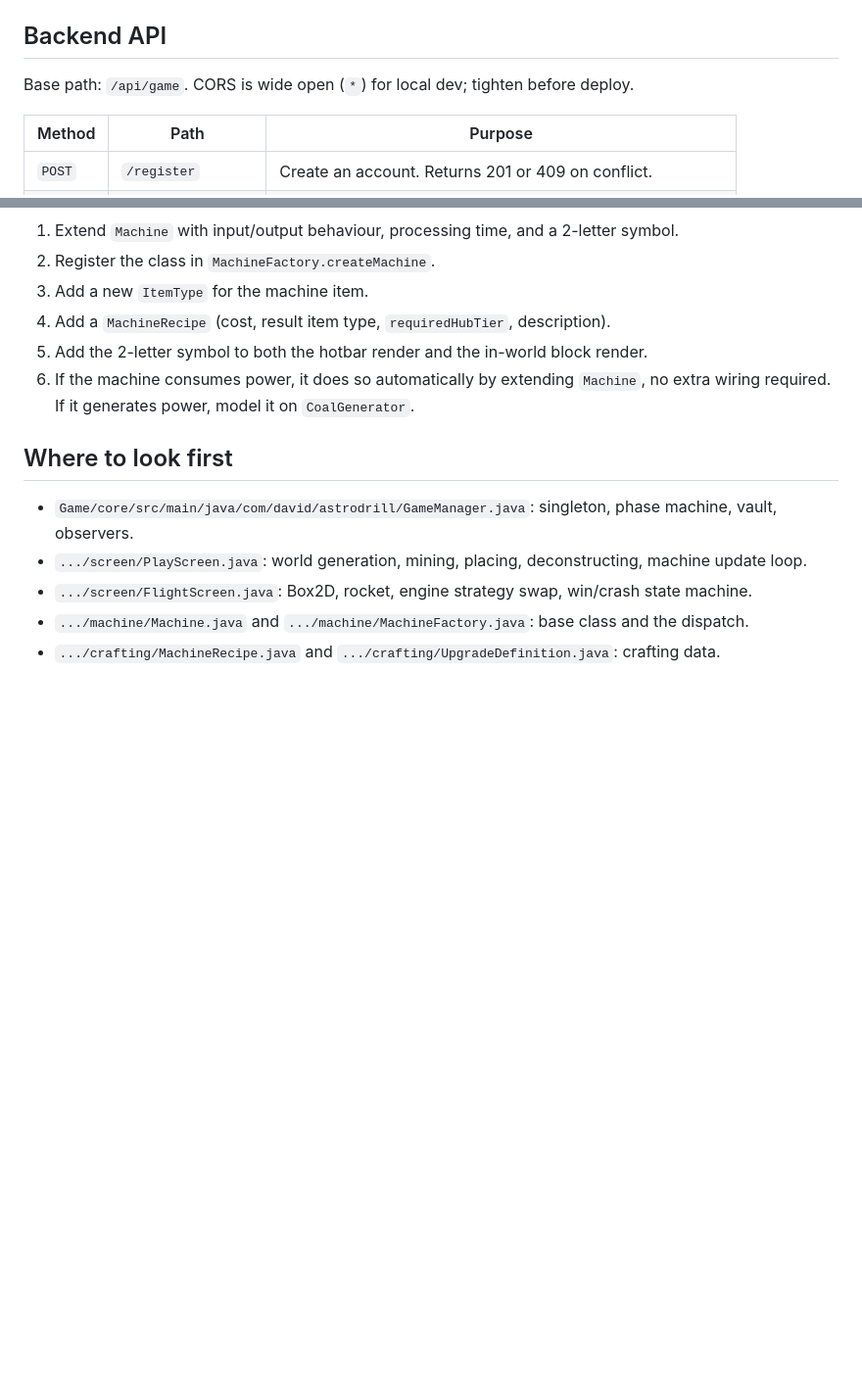
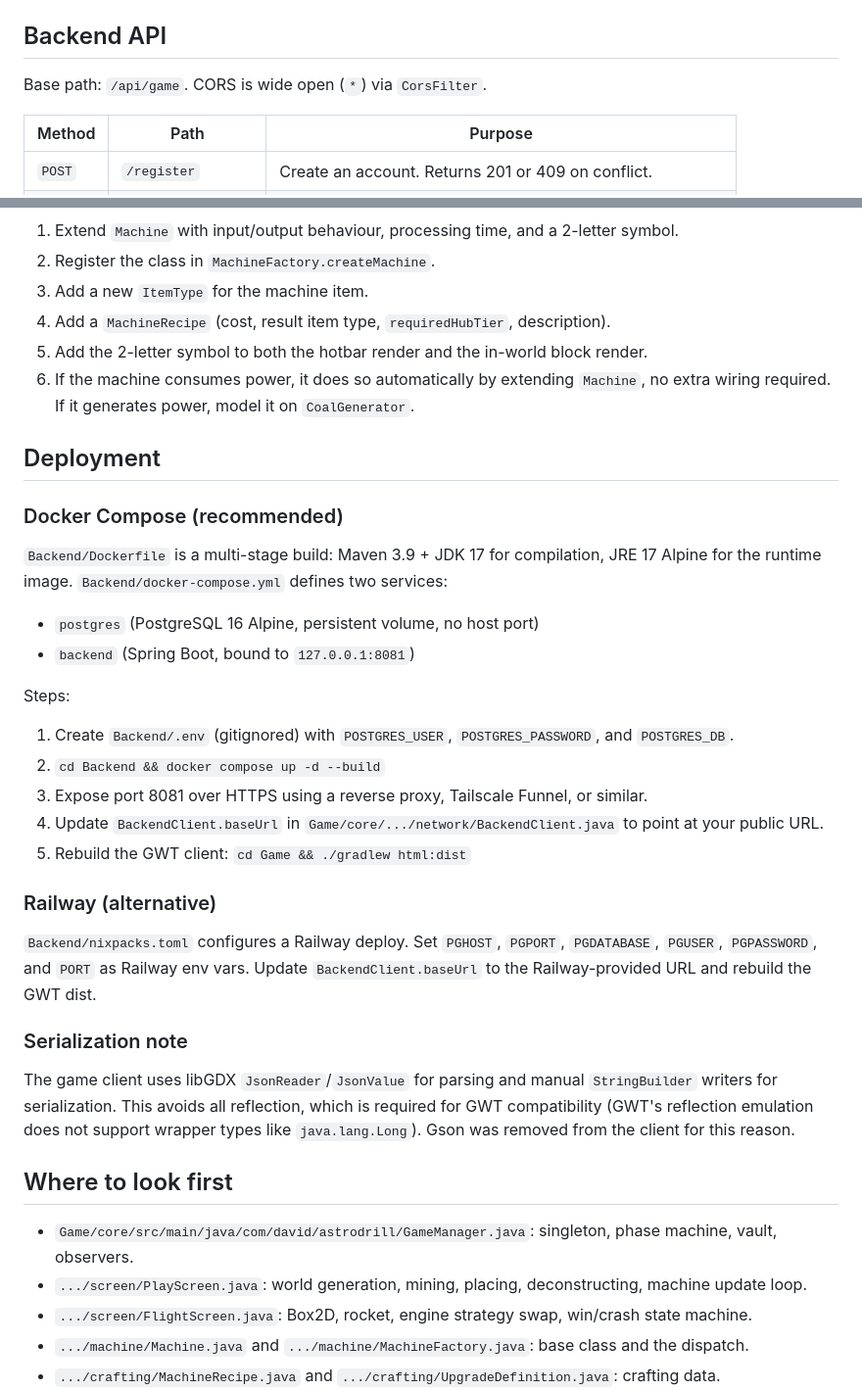
Before and after one commit to davidalexander24/AstroDrill, a Markdown page: docs/documentation.md, 2 parts joined by grey strips. Shown at 98% size. Rendered like a GitHub page; blank space fills up the shorter version.

```diff
--- a/docs/documentation.md
+++ b/docs/documentation.md
@@ -222,7 +222,7 @@ To make this work, `PlayScreen` updates machines in two phases per frame: non-ge
 
 ## Backend API
 
-Base path: `/api/game`. CORS is wide open (`*`) for local dev; tighten before deploy.
+Base path: `/api/game`. CORS is wide open (`*`) via `CorsFilter`.
 
 | Method | Path | Purpose |
 | --- | --- | --- |
@@ -282,6 +283,31 @@ A save is a single JSON blob in `SaveState.data` (`TEXT` column) plus `updatedAt
 5. Add the 2-letter symbol to both the hotbar render and the in-world block render.
 6. If the machine consumes power, it does so automatically by extending `Machine`, no extra wiring required. If it generates power, model it on `CoalGenerator`.
 
+## Deployment
+
+### Docker Compose (recommended)
+
+`Backend/Dockerfile` is a multi-stage build: Maven 3.9 + JDK 17 for compilation, JRE 17 Alpine for the runtime image. `Backend/docker-compose.yml` defines two services:
+
+- `postgres` (PostgreSQL 16 Alpine, persistent volume, no host port)
+- `backend` (Spring Boot, bound to `127.0.0.1:8081`)
+
+Steps:
+
+1. Create `Backend/.env` (gitignored) with `POSTGRES_USER`, `POSTGRES_PASSWORD`, and `POSTGRES_DB`.
+2. `cd Backend && docker compose up -d --build`
+3. Expose port 8081 over HTTPS using a reverse proxy, Tailscale Funnel, or similar.
+4. Update `BackendClient.baseUrl` in `Game/core/.../network/BackendClient.java` to point at your public URL.
+5. Rebuild the GWT client: `cd Game && ./gradlew html:dist`
+
+### Railway (alternative)
+
+`Backend/nixpacks.toml` configures a Railway deploy. Set `PGHOST`, `PGPORT`, `PGDATABASE`, `PGUSER`, `PGPASSWORD`, and `PORT` as Railway env vars. Update `BackendClient.baseUrl` to the Railway-provided URL and rebuild the GWT dist.
+
+### Serialization note
+
+The game client uses libGDX `JsonReader`/`JsonValue` for parsing and manual `StringBuilder` writers for serialization. This avoids all reflection, which is required for GWT compatibility (GWT's reflection emulation does not support wrapper types like `java.lang.Long`). Gson was removed from the client for this reason.
+
 ## Where to look first
 
 - `Game/core/src/main/java/com/david/astrodrill/GameManager.java`: singleton, phase machine, vault, observers.
```
Also changed, not shown: other parts of docs/documentation.md (+5 -4 lines), README.md (+40 -29 lines), docs/screenshots/factory.png (added), docs/screenshots/factory1.png (added), docs/screenshots/flight.png (added), docs/screenshots/mining.png (added), 2 other files.
